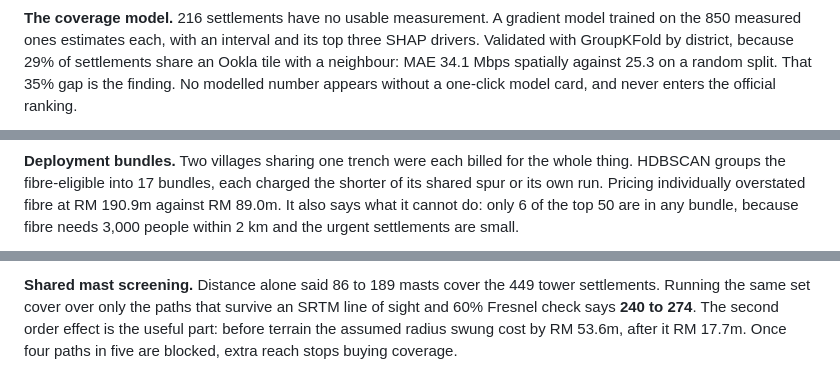
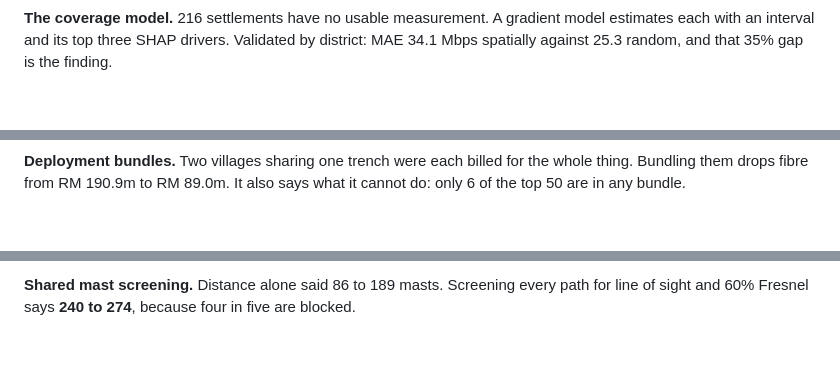
Before and after one commit to RextonRZ/dino-slayer, a Markdown page: README.md, 3 parts joined by grey strips. Rendered like a GitHub page; blank space fills up the shorter version.

```diff
--- a/README.md
+++ b/README.md
@@ -79,8 +64,5 @@ Every number comes from a Python tool, never from the model.
 
 **The coverage model.** 216 settlements have no usable measurement. A gradient model
-trained on the 850 measured ones estimates each, with an interval and its top three SHAP
-drivers. Validated with GroupKFold by district, because 29% of settlements share an Ookla
-tile with a neighbour: MAE 34.1 Mbps spatially against 25.3 on a random split. That 35% gap
-is the finding. No modelled number appears without a one-click model card, and never enters
-the official ranking.
+estimates each with an interval and its top three SHAP drivers. Validated by district:
+MAE 34.1 Mbps spatially against 25.3 random, and that 35% gap is the finding.
 
@@ -106,7 +80,5 @@ benchmarks rather than quotes, and a planner can type their own over them.
 
 **Deployment bundles.** Two villages sharing one trench were each billed for the whole
-thing. HDBSCAN groups the fibre-eligible into 17 bundles, each charged the shorter of its
-shared spur or its own run. Pricing individually overstated fibre at RM 190.9m against
-RM 89.0m. It also says what it cannot do: only 6 of the top 50 are in any bundle, because
-fibre needs 3,000 people within 2 km and the urgent settlements are small.
+thing. Bundling them drops fibre from RM 190.9m to RM 89.0m. It also says what it cannot
+do: only 6 of the top 50 are in any bundle.
 
@@ -116,7 +86,4 @@ fibre needs 3,000 people within 2 km and the urgent settlements are small.
 
-**Shared mast screening.** Distance alone said 86 to 189 masts cover the 449 tower
-settlements. Running the same set cover over only the paths that survive an SRTM line of
-sight and 60% Fresnel check says **240 to 274**. The second order effect is the useful part:
-before terrain the assumed radius swung cost by RM 53.6m, after it RM 17.7m. Once four paths
-in five are blocked, extra reach stops buying coverage.
+**Shared mast screening.** Distance alone said 86 to 189 masts. Screening every path for
+line of sight and 60% Fresnel says **240 to 274**, because four in five are blocked.
 
```
Also changed, not shown: other parts of README.md (+48 -89 lines).
